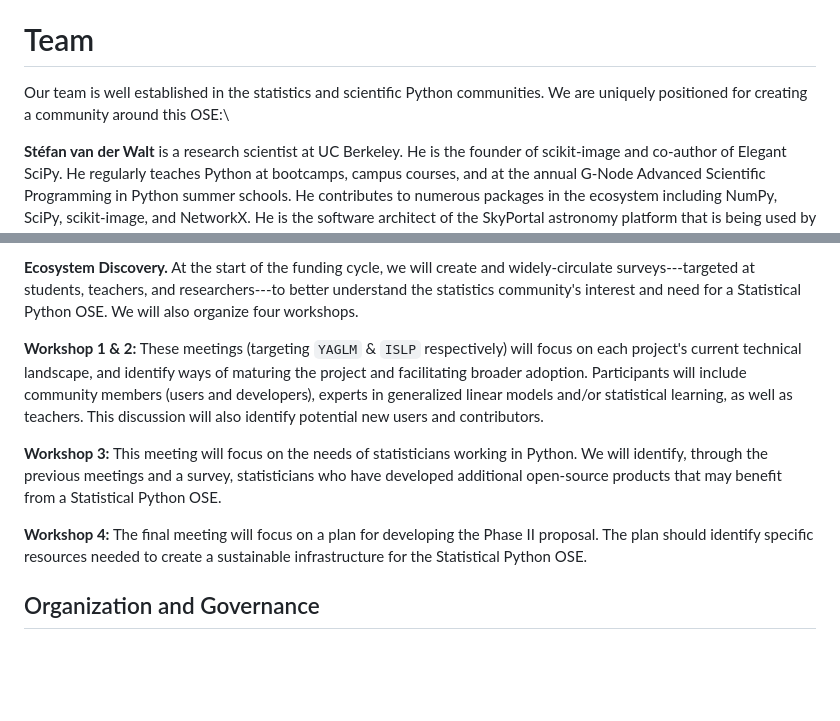
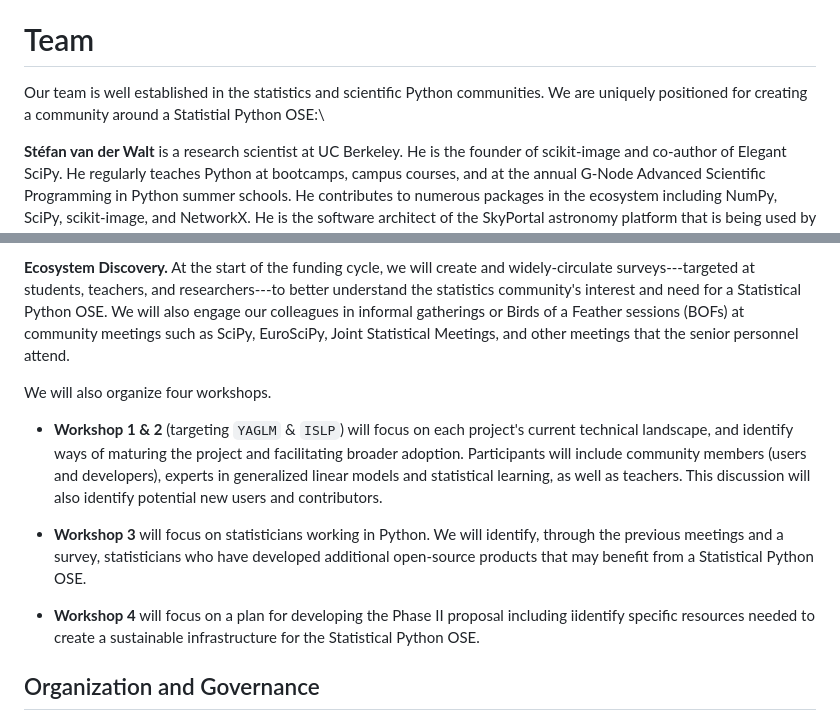
Before and after one commit to jarrodmillman/pose-stats, a Markdown page: description.md, 2 parts joined by grey strips. GitHub-like rendering; blank space fills up the shorter version.

Commit message:
Edit activities

```diff
--- a/description.md
+++ b/description.md
@@ -213,8 +213,7 @@ This empowers young researchers, and increases participation both in research an
 # Team
 
 Our team is well established in the statistics and scientific Python
-communities. We are uniquely positioned for creating a community around
-this OSE:\
+communities. We are uniquely positioned for creating a community around a Statistial Python OSE:\
 
 **Stéfan van der Walt** is a research scientist at UC Berkeley. He is the founder of scikit-image and co-author of Elegant SciPy.
 He regularly teaches Python at bootcamps, campus courses, and at the annual G-Node Advanced Scientific Programming in Python summer schools.
@@ -306,15 +305,20 @@ At the start of the funding cycle, we will create and widely-circulate
 surveys---targeted at students, teachers, and researchers---to better
 understand the statistics community's interest and need for a Statistical
 Python OSE.
+We will also engage our colleagues in informal gatherings or Birds of a Feather sessions (BOFs)
+at community meetings such as SciPy, EuroSciPy, Joint Statistical Meetings, and other meetings
+that the senior personnel attend.
+
 We will also organize four workshops.
 
-**Workshop 1 & 2:** These meetings (targeting `YAGLM` & `ISLP` respectively) will focus on each project's current technical landscape, and identify ways of
-maturing the project and facilitating broader adoption. Participants will include community members (users and developers), experts in generalized linear models and/or statistical learning, as well as teachers.
+- **Workshop 1 & 2** (targeting `YAGLM` & `ISLP`) will focus on each project's current technical landscape, and identify ways of
+maturing the project and facilitating broader adoption. Participants will include community members (users and developers),
+experts in generalized linear models and statistical learning, as well as teachers.
  This discussion will also identify potential new users and contributors.
 
-**Workshop 3:** This meeting will focus on the needs of statisticians working in Python. We will identify, through the previous meetings and a survey, statisticians who have developed additional open-source products that may benefit from a Statistical Python OSE.
+- **Workshop 3** will focus on statisticians working in Python. We will identify, through the previous meetings and a survey, statisticians who have developed additional open-source products that may benefit from a Statistical Python OSE.
 
-**Workshop 4:** The final meeting will focus on a plan for developing the Phase II proposal. The plan should identify specific resources needed to create a sustainable infrastructure for the Statistical Python OSE.
+- **Workshop 4** will focus on a plan for developing the Phase II proposal including iidentify specific resources needed to create a sustainable infrastructure for the Statistical Python OSE.
 
 ## Organization and Governance
 
```
